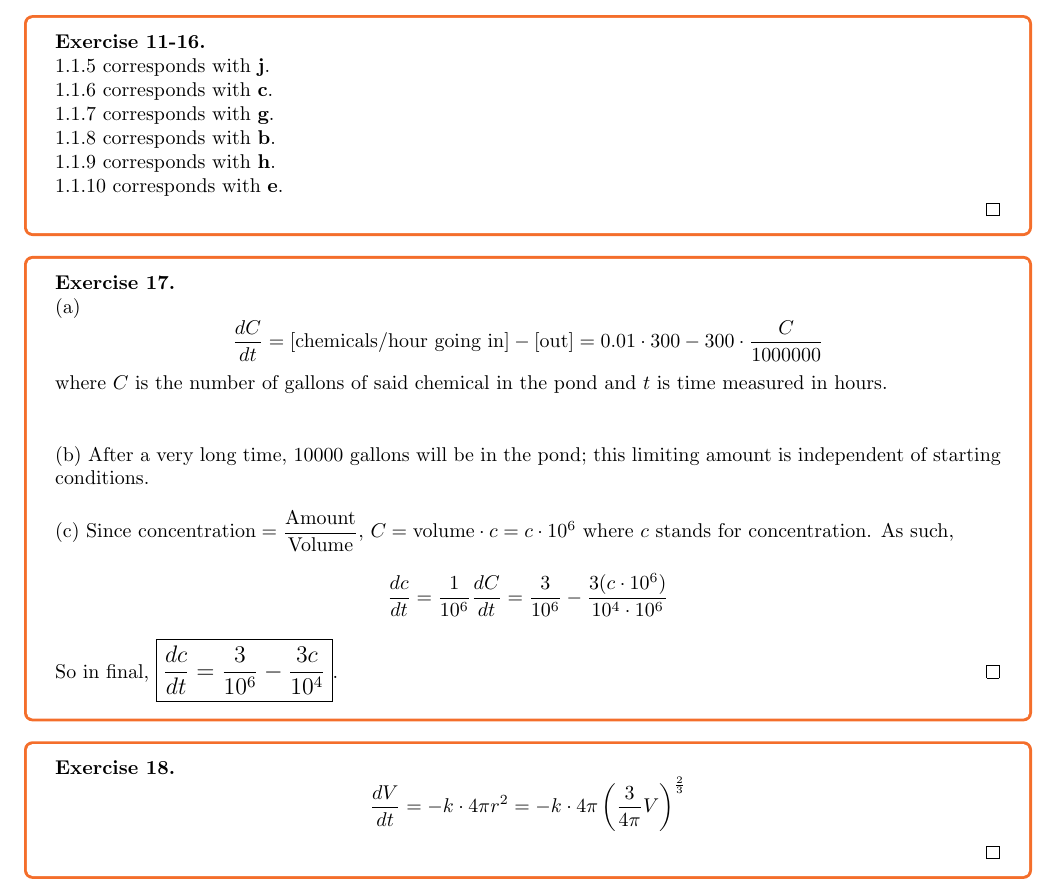
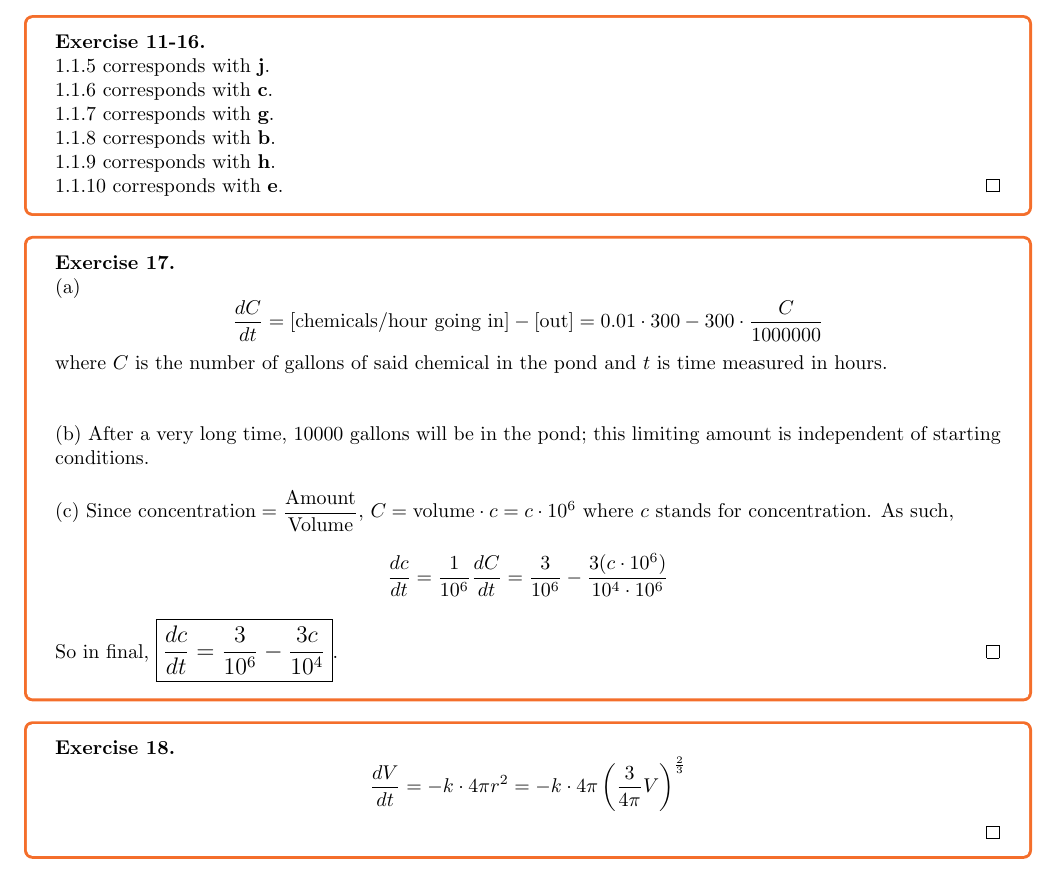
Before and after one commit to LeopardCheetah/diff-eq-notes, a LaTeX document (chapters/ch1/1-1.tex): part of page 1 of 2, cut so that both start at the same text. Compiled offline with pdfLaTeX.

Commit message:
minor edits

```diff
--- a/chapters/ch1/1-1.tex
+++ b/chapters/ch1/1-1.tex
@@ -32,7 +32,7 @@ Direction Fields are good for studying differential equations of the form $$\fra
     1.1.7 corresponds with \textbf{g}.   \\
     1.1.8 corresponds with \textbf{b}.   \\
     1.1.9 corresponds with \textbf{h}.   \\
-    1.1.10 corresponds with \textbf{e}.   \\
+    1.1.10 corresponds with \textbf{e}.
 \end{exercise}
 
 \begin{exercise}{17}
```
Also changed, not shown: diff_eqs.pdf, readme.md.
